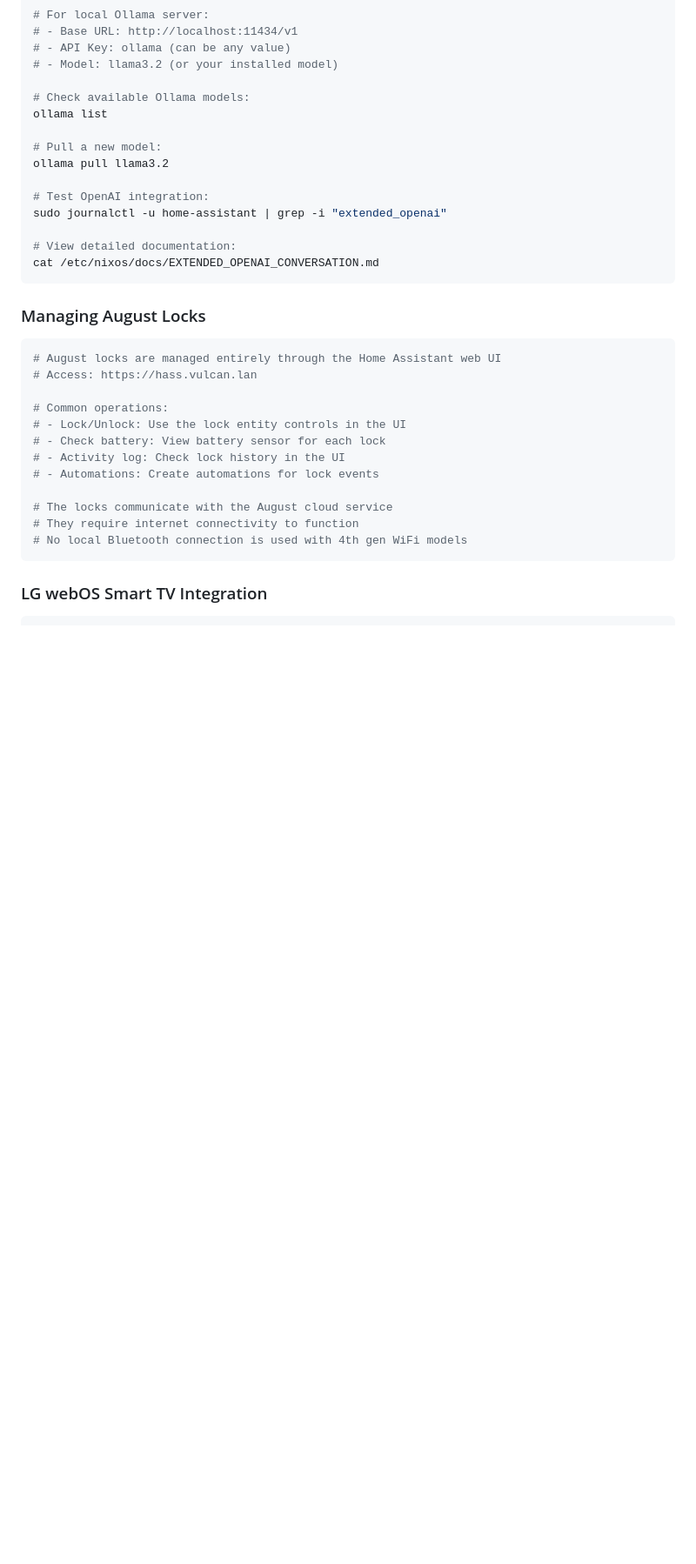
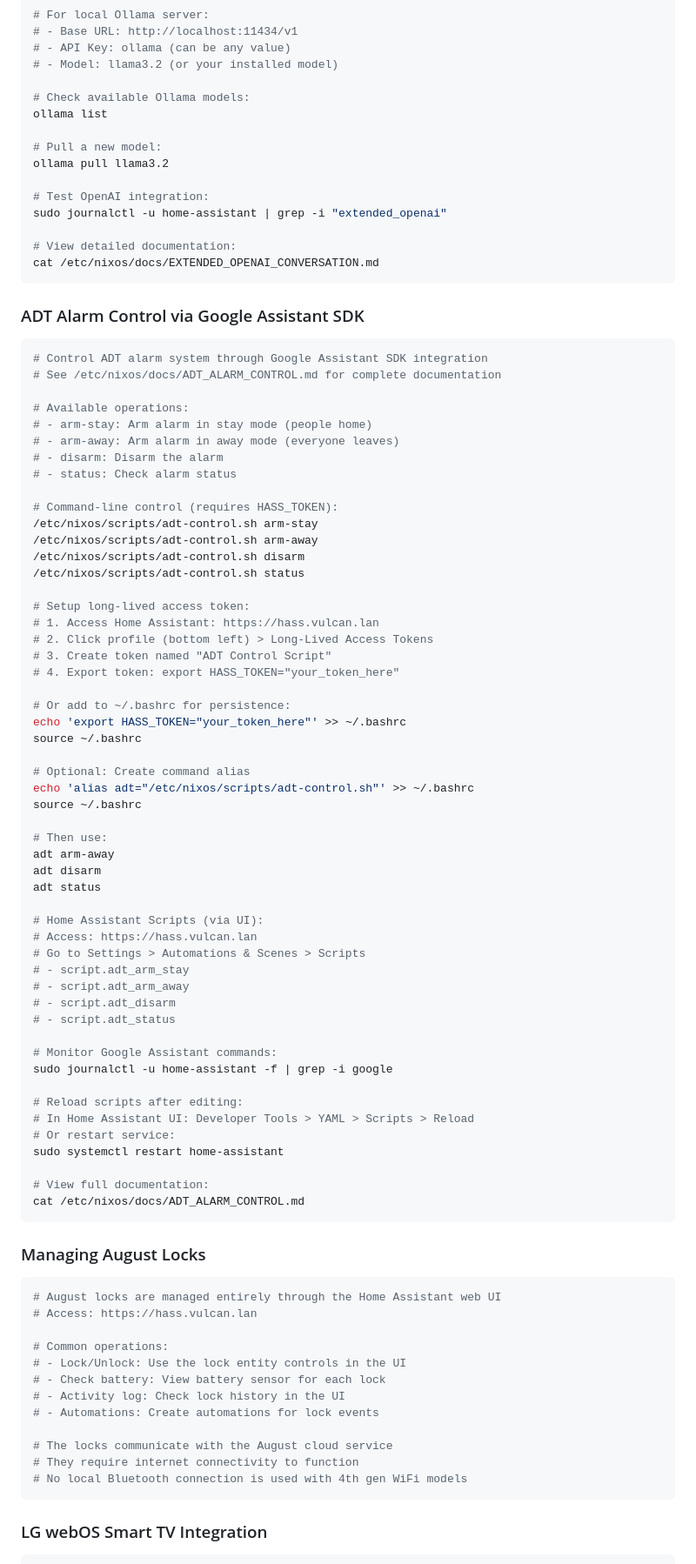
Before and after one commit to jwiegley/nixos-config, a Markdown page: CLAUDE.md, the part around the change. Shown at 87% size. Rendered like a GitHub page; blank space fills up the shorter version.

Commit message:
CLAUDE: Add ADT alarm control via Google Assistant SDK
- **CLAUDE.md**: Add comprehensive reference section for ADT alarm control
  through Google Assistant SDK integration, including command-line usage via
  adt-control.sh script for arm-stay, arm-away, disarm, and status operations,
  setup instructions for long-lived Home Assistant access tokens with export
  and bashrc persistence options, command alias configuration, documentation of
  available Home Assistant UI scripts (script.adt_arm_stay,
  script.adt_arm_away, script.adt_disarm, script.adt_status), monitoring
  commands using journalctl to track Google Assistant commands, script reload
  procedures via Developer Tools YAML interface or systemctl restart, and
  reference to complete documentation in /etc/nixos/docs/ADT_ALARM_CONTROL.md

````diff
--- a/CLAUDE.md
+++ b/CLAUDE.md
@@ -571,6 +571,62 @@ sudo journalctl -u home-assistant | grep -i "extended_openai"
 cat /etc/nixos/docs/EXTENDED_OPENAI_CONVERSATION.md
 ```
 
+### ADT Alarm Control via Google Assistant SDK
+```bash
+# Control ADT alarm system through Google Assistant SDK integration
+# See /etc/nixos/docs/ADT_ALARM_CONTROL.md for complete documentation
+
+# Available operations:
+# - arm-stay: Arm alarm in stay mode (people home)
+# - arm-away: Arm alarm in away mode (everyone leaves)
+# - disarm: Disarm the alarm
+# - status: Check alarm status
+
+# Command-line control (requires HASS_TOKEN):
+/etc/nixos/scripts/adt-control.sh arm-stay
+/etc/nixos/scripts/adt-control.sh arm-away
+/etc/nixos/scripts/adt-control.sh disarm
+/etc/nixos/scripts/adt-control.sh status
+
+# Setup long-lived access token:
+# 1. Access Home Assistant: https://hass.vulcan.lan
+# 2. Click profile (bottom left) > Long-Lived Access Tokens
+# 3. Create token named "ADT Control Script"
+# 4. Export token: export HASS_TOKEN="your_token_here"
+
+# Or add to ~/.bashrc for persistence:
+echo 'export HASS_TOKEN="your_token_here"' >> ~/.bashrc
+source ~/.bashrc
+
+# Optional: Create command alias
+echo 'alias adt="/etc/nixos/scripts/adt-control.sh"' >> ~/.bashrc
+source ~/.bashrc
+
+# Then use:
+adt arm-away
+adt disarm
+adt status
+
+# Home Assistant Scripts (via UI):
+# Access: https://hass.vulcan.lan
+# Go to Settings > Automations & Scenes > Scripts
+# - script.adt_arm_stay
+# - script.adt_arm_away
+# - script.adt_disarm
+# - script.adt_status
+
+# Monitor Google Assistant commands:
+sudo journalctl -u home-assistant -f | grep -i google
+
+# Reload scripts after editing:
+# In Home Assistant UI: Developer Tools > YAML > Scripts > Reload
+# Or restart service:
+sudo systemctl restart home-assistant
+
+# View full documentation:
+cat /etc/nixos/docs/ADT_ALARM_CONTROL.md
+```
+
 ### Managing August Locks
 ```bash
 # August locks are managed entirely through the Home Assistant web UI
````
